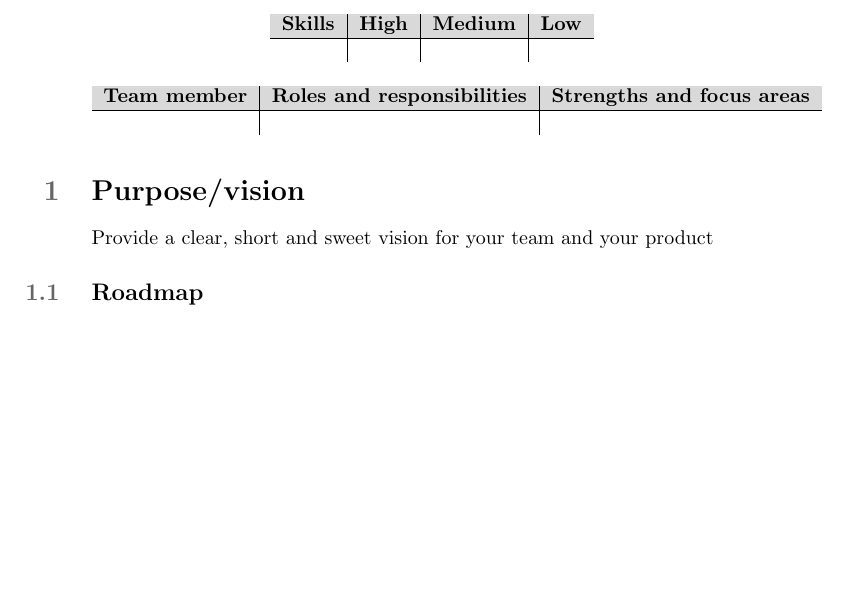
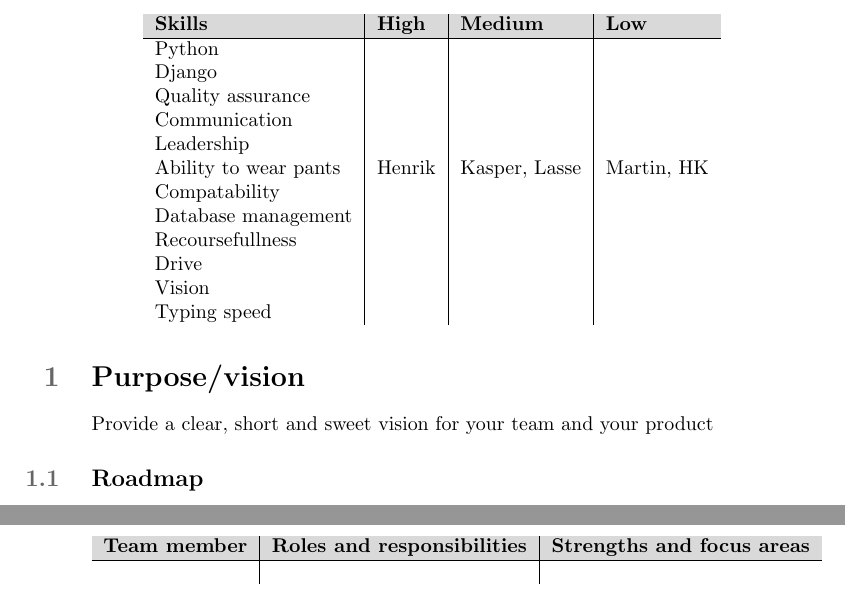
Before and after one commit to martinnj/PCDS, a LaTeX document (deliverable1/main.tex, which reads deliverable1/teamresources.tex): part of page 1 of 2 before the commit and two parts of pages 1 and 2 of 3 after it, the two joined at a grey line, cut so that both start at the same text, the shorter picture padded with empty space. Compiled offline with pdfLaTeX.

Commit message:
Added first draft of skillz

```diff
--- a/deliverable1/teamresources.tex
+++ b/deliverable1/teamresources.tex
@@ -13,7 +13,18 @@ team.
     \begin{tabular}{l|l|l|l}
         \rowcolor{Gray}
         \textbf{Skills} & \textbf{High} & \textbf{Medium} & \textbf{Low}\\\hline
-                             & & &
+         Python & & &\\
+         Django & & &\\
+         Quality assurance & & &\\
+         Communication & & &\\
+         Leadership & & &\\
+         Ability to wear pants & Henrik & Kasper, Lasse & Martin, HK\\
+         Compatability & & &\\
+         Database management & & &\\
+         Recoursefullness & & &\\
+         Drive & & &\\
+         Vision & & &\\
+         Typing speed & & &\\
     \end{tabular}
     \label{tab:Skillz}
 \end{table}
```
